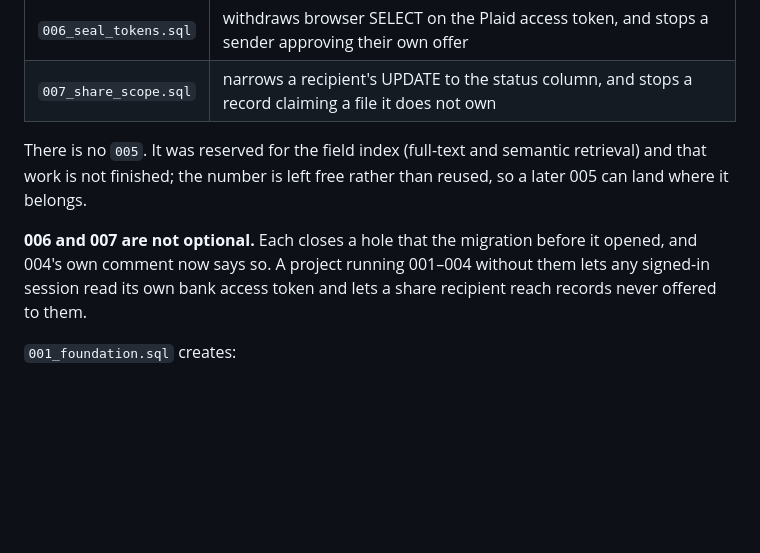
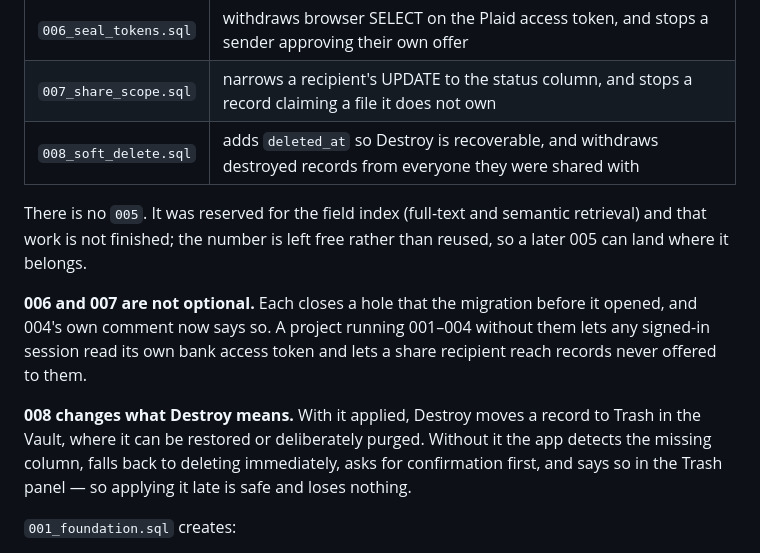
Before and after one commit to vitaldesignsource/GZIAO, a Markdown page: SETUP.md, the part around the change. Rendered like a GitHub page; blank space fills up the shorter version.

Commit message:
SETUP.md: record migration 008 and what Destroy means with and without it
Co-Authored-By: Claude Fable 5 <noreply@anthropic.com>

```diff
--- a/SETUP.md
+++ b/SETUP.md
@@ -40,6 +40,7 @@ project is harmless.
 | `004_plaid.sql` | `plaid_items`, one row per linked bank |
 | `006_seal_tokens.sql` | withdraws browser SELECT on the Plaid access token, and stops a sender approving their own offer |
 | `007_share_scope.sql` | narrows a recipient's UPDATE to the status column, and stops a record claiming a file it does not own |
+| `008_soft_delete.sql` | adds `deleted_at` so Destroy is recoverable, and withdraws destroyed records from everyone they were shared with |
 
 There is no `005`. It was reserved for the field index (full-text and
 semantic retrieval) and that work is not finished; the number is left free
@@ -49,6 +50,12 @@ rather than reused, so a later 005 can land where it belongs.
 before it opened, and 004's own comment now says so. A project running
 001–004 without them lets any signed-in session read its own bank access
 token and lets a share recipient reach records never offered to them.
+
+**008 changes what Destroy means.** With it applied, Destroy moves a record
+to Trash in the Vault, where it can be restored or deliberately purged.
+Without it the app detects the missing column, falls back to deleting
+immediately, asks for confirmation first, and says so in the Trash panel —
+so applying it late is safe and loses nothing.
 
 `001_foundation.sql` creates:
 
```
